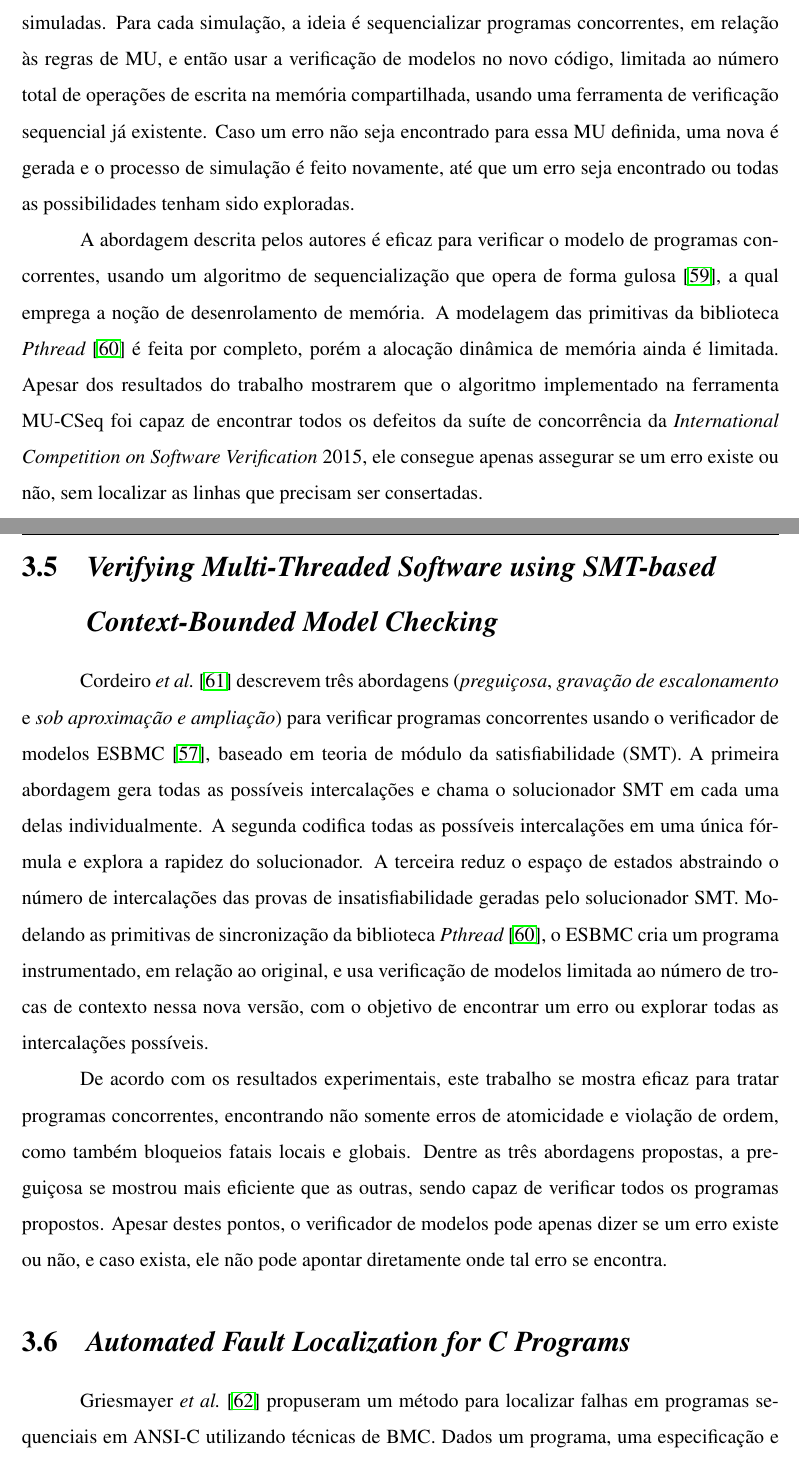
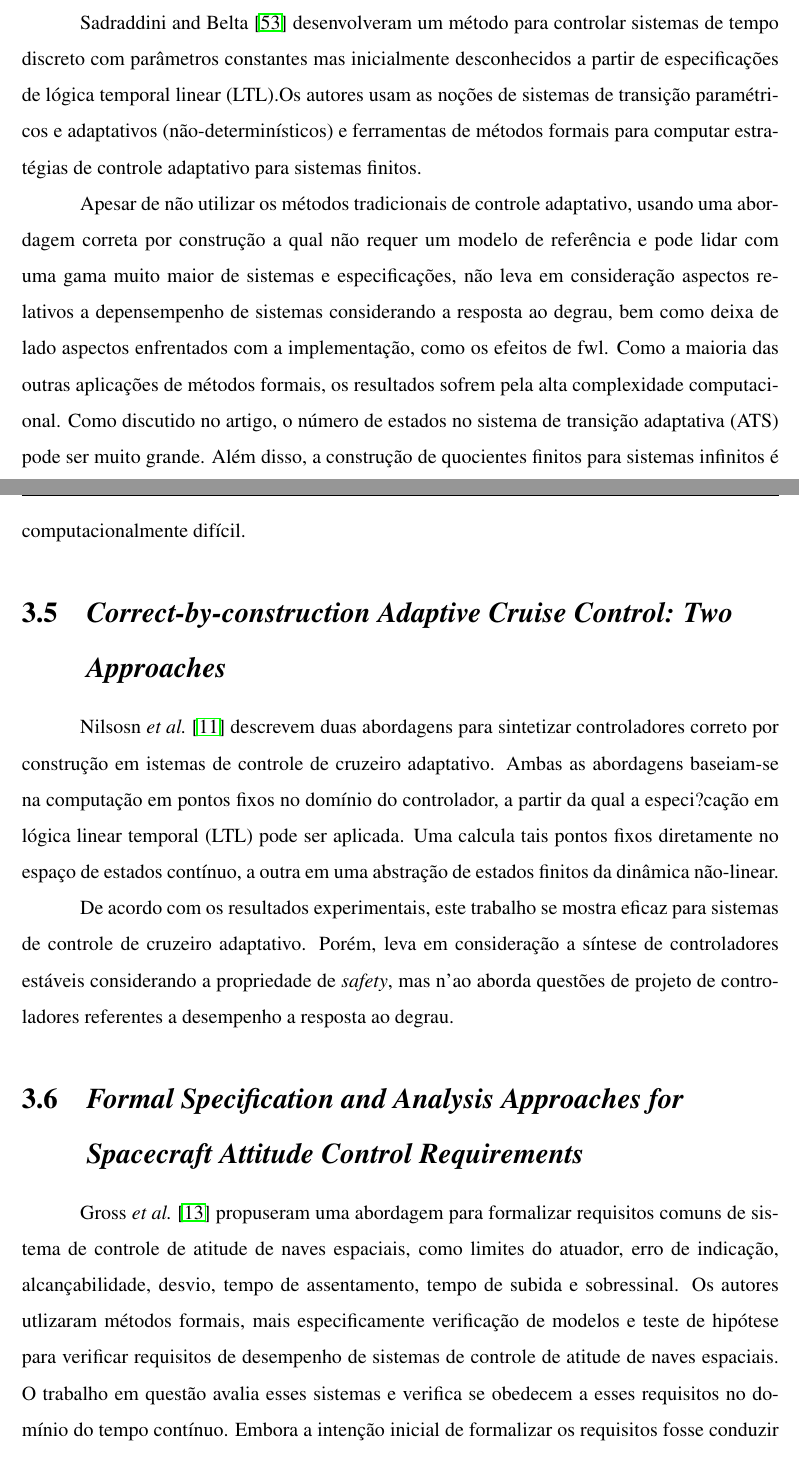
Before and after one commit to thiago-cavalcante/Msc, a LaTeX thesis (thesis.tex, which reads 3_related_work/related-work.tex): two parts of pages 44 and 45 of 110, joined at a grey line, cut at the place of the change. Compiled offline with pdfLaTeX; the source files are stored in an older character set and shown here as Unicode.

Commit message:
updated chapter 3

```diff
--- a/3_related_work/related-work.tex
+++ b/3_related_work/related-work.tex
@@ -26,16 +26,15 @@ O algoritmo apresentado nesse trabalho se mostrou eficiente e otimizado para lid
 
-Tomasco {\it et al.}~\cite{Tomasco:2015} relatam uma abordagem que usa uma técnica chamada {\it desenrolamento de memória} (MU), a qual significa que operações são escritas em uma memória compartilhada, para simbolicamente verificar programas concorrentes que fazem uso de memória compartilhada e criação dinâmica de {\it threads}. Primeiramente uma possível MU é definida arbitariamente e então todas as execuções do programa que são compatíveis com essa definição são simuladas. Para cada simulação, a ideia é sequencializar programas concorrentes, em relação às regras de MU, e então usar a verificação de modelos no novo código, limitada ao número total de operações de escrita na memória compartilhada, usando uma ferramenta de verificação sequencial já existente. Caso um erro não seja encontrado para essa MU definida, uma nova é gerada e o processo de simulação é feito novamente, até que um erro seja encontrado ou todas as possibilidades tenham sido exploradas.
+Sadraddini and Belta~\cite{sadraddini2017formal} desenvolveram um método para controlar sistemas de tempo discreto com parâmetros constantes mas inicialmente desconhecidos a partir de especificações de lógica temporal linear (LTL).Os autores usam as noções de sistemas de transição paramétricos e adaptativos (não-determinísticos) e ferramentas de métodos formais para computar estratégias de controle adaptativo para sistemas finitos.
 
-A abordagem descrita pelos autores é eficaz para verificar o modelo de programas concorrentes, usando um algoritmo de sequencialização que opera de forma gulosa~\cite{Cormen:2009}, a qual emprega a noção de desenrolamento de memória. A modelagem das primitivas da biblioteca {\it Pthread}~\cite{Butenhof:1997} é feita por completo, porém a alocação dinâmica de memória ainda é limitada. Apesar dos resultados do trabalho mostrarem que o algoritmo implementado na ferramenta MU-CSeq foi capaz de encontrar todos os defeitos da suíte de concorrência da {\it International Competition on Software Verification} $2015$, ele consegue apenas assegurar se um erro existe ou não, sem localizar as linhas que precisam ser consertadas.
+Apesar de não utilizar os métodos tradicionais de controle adaptativo, usando uma abordagem correta por construção a qual não requer um modelo de referência e pode lidar com uma gama muito maior de sistemas e especificações, não leva em consideração aspectos relativos a depensempenho de sistemas considerando a resposta ao degrau, bem como deixa de lado aspectos enfrentados com a implementação, como os efeitos de fwl. Como a maioria das outras aplicações de métodos formais, os resultados sofrem pela alta complexidade computacional. Como discutido no artigo, o número de estados no sistema de transição adaptativa (ATS) pode ser muito grande. Além disso, a construção de quocientes finitos para sistemas infinitos é computacionalmente difícil.
 
-\section{\textit{Verifying Multi-Threaded Software using SMT-based Context-Bounded Model Checking}}\label{sec:related-work-5}
+\section{\textit{Correct-by-construction Adaptive Cruise Control: Two Approaches}}\label{sec:related-work-5}
 
-Cordeiro {\it et al.}~\cite{Cordeiro:2011} descrevem três abordagens ({\it preguiçosa}, {\it gravação de escalonamento} e {\it sob aproximação e ampliação}) para verificar programas concorrentes usando o verificador de modelos ESBMC~\cite{Cordeiro:2012}, baseado em teoria de módulo da satisfiabilidade (SMT). A primeira abordagem gera todas as possíveis intercalações e chama o solucionador SMT em cada uma delas individualmente. A segunda codifica todas as possíveis intercalações em uma única fórmula e explora a rapidez do solucionador. A terceira reduz o espaço de estados abstraindo o número de intercalações das provas de insatisfiabilidade geradas pelo solucionador SMT. Modelando as primitivas de sincronização da biblioteca {\it Pthread}~\cite{Butenhof:1997}, o ESBMC cria um programa instrumentado, em relação ao original, e usa verificação de modelos limitada ao número de trocas de contexto nessa nova versão, com o objetivo de encontrar um erro ou explorar todas as intercalações possíveis.
+Nilsosn {\it et al.}~\cite{nilsson2016correct} descrevem duas abordagens para sintetizar controladores correto por construção em istemas de controle de cruzeiro adaptativo. Ambas as abordagens baseiam-se na computação em pontos fixos no domínio do controlador, a partir da qual a especi?cação em lógica linear temporal (LTL) pode ser aplicada. Uma calcula tais pontos fixos diretamente no espaço de estados contínuo, a outra em uma abstração de estados finitos da dinâmica não-linear.
 
-De acordo com os resultados experimentais, este trabalho se mostra eficaz para tratar programas concorrentes, encontrando não somente erros de atomicidade e violação de ordem, como também bloqueios fatais locais e globais. Dentre as três abordagens propostas, a preguiçosa se mostrou mais eficiente que as outras, sendo capaz de verificar todos os programas propostos. Apesar destes pontos, o verificador de modelos pode apenas dizer se um erro existe ou não, e caso exista, ele não pode apontar diretamente onde tal erro se encontra.
+De acordo com os resultados experimentais, este trabalho se mostra eficaz para sistemas de controle de cruzeiro adaptativo. Porém, leva em consideração a síntese de controladores estáveis considerando a propriedade de \textit{safety}, mas n'ao aborda questões de projeto de controladores referentes a desempenho a resposta ao degrau.
 
-\section{\textit{Automated Fault Localization for C Programs}}\label{sec:related-work-6}
+\section{\textit{Formal Specification and Analysis Approaches for Spacecraft Attitude Control Requirements}}\label{sec:related-work-6}
 
-Griesmayer {\it et al.}~\cite{Griesmayer:2007} propuseram um método para localizar falhas em programas sequenciais em ANSI-C utilizando técnicas de BMC. Dados um programa, uma especificação e um contraexemplo para mostrar que a especificação não é satisfeita, ou seja, uma falha existe, os autores usam esse contraexemplo para criar uma versão estendida desse programa. As entradas do programa são fixadas de acordo com os valores do contraexemplo e introduzem predicados anormais para cada componente do programa, gerando uma versão instrumentada do código original. As variáveis do programa são modeladas não-deterministicamente, de forma a encontrar os valores que satisfaçam a especificação original do programa. O contraexemplo do programa instrumentado contém as linhas que levam à falha e quais valores são necessários para produzir uma execução bem-sucedida do programa.
+Gross {\it et al.}~\cite{gross2017formal} propuseram uma abordagem para formalizar requisitos comuns de sistema de controle de atitude de naves espaciais, como limites do atuador, erro de indicação, alcançabilidade, desvio, tempo de assentamento, tempo de subida e sobressinal. Os autores utlizaram métodos formais, mais especificamente verificação de modelos e teste de hipótese para verificar requisitos de desempenho de sistemas de controle de atitude de naves espaciais. O trabalho em questão avalia esses sistemas e verifica se obedecem a esses requisitos no domínio do tempo contínuo. Embora a intenção inicial de formalizar os requisitos fosse conduzir análises formais de métodos para determinar se o projeto de controle de atitude de naves espaciais atendia aos requisitos do sistema, as equações de movimentos não-lineares se mostraram muito complexas para os solucionadores e apenas alguns requisitos puderam ser analisados.
 
-Um ponto positivo do método é o fato dos contraexemplos gerados pelo verificador de modelos indicarem não somente as linhas defeituosas do programa, mas também os valores necessários a serem atribuidos para as entradas do programa para corrigir tal falha. \textcolor{red}{reescrever:}Apesar disso, o método funciona apenas para programas ANSI-C padrão, {\it i.e.}, programas procedurais/sequenciais e o tempo de conversão, desenrolamento e geração da representação interna do programa faz com que o tempo para localização das falhas seja alto.
```
Also changed, not shown: 3_related_work/related-work.tex (23 more changed lines).
